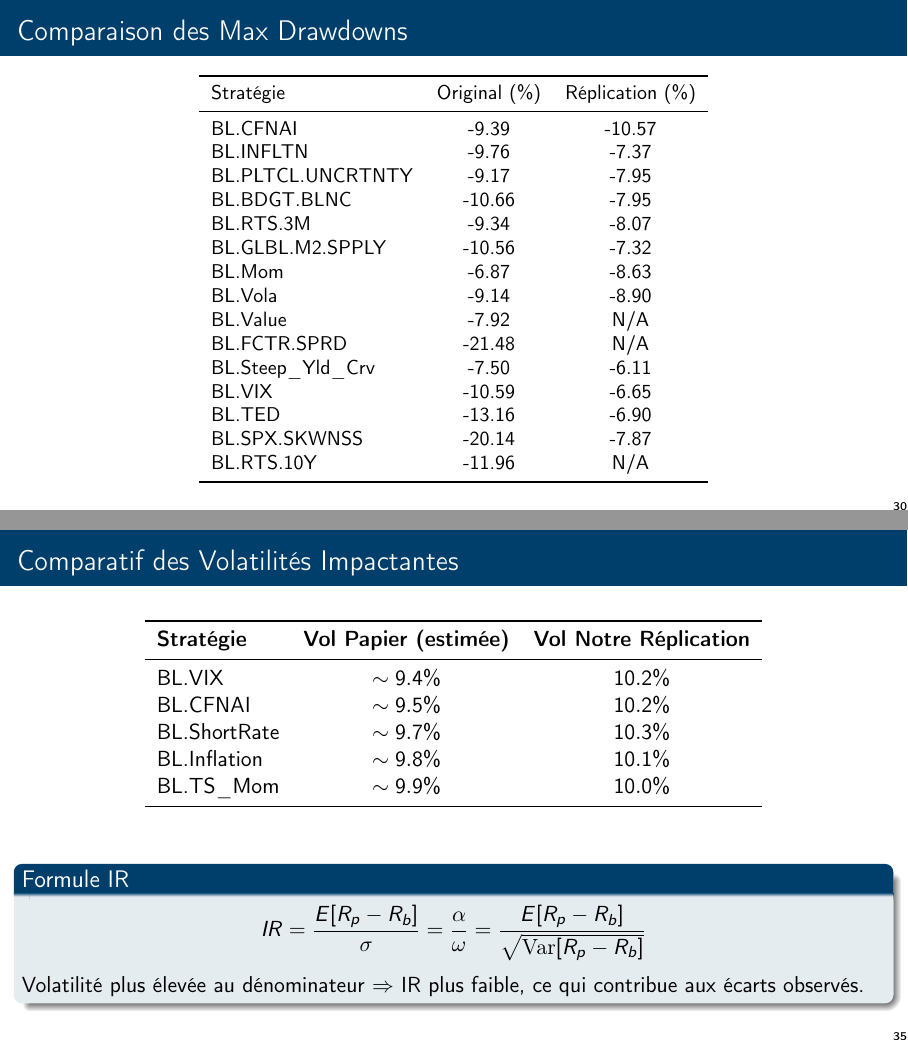
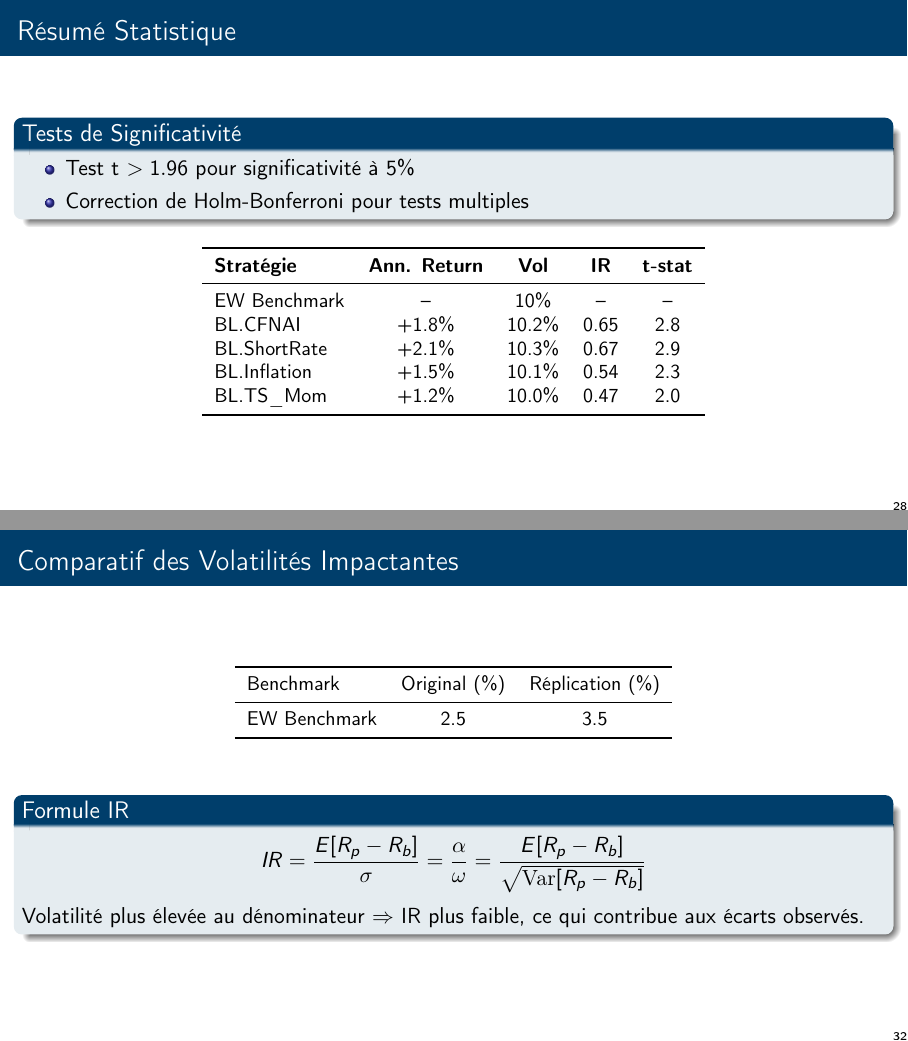
Before and after one commit to Thomasbttn1/Gestion-Quant, LaTeX slides (presentation_beamer.tex): pages 30 and 35 of 49 before the commit and pages 28 and 32 of 46 after it, joined at a grey line. Compiled offline with pdfLaTeX.

Commit message:
Update Beamer presentation with latest edits

```diff
--- a/presentation_beamer.tex
+++ b/presentation_beamer.tex
@@ -698,29 +681,3 @@
-\begin{frame}{Comparaison des Max Drawdowns}
-    \begin{table}[h]
-        \centering
-        \small
-        \begin{tabular}{lcc}
-            \toprule
-            Stratégie & Original (\%) & Réplication (\%) \\
-            \midrule
-            BL.CFNAI & -9.39 & -10.57 \\
-            BL.INFLTN & -9.76 & -7.37 \\
-            BL.PLTCL.UNCRTNTY & -9.17 & -7.95 \\
-            BL.BDGT.BLNC & -10.66 & -7.95 \\
-            BL.RTS.3M & -9.34 & -8.07 \\
-            BL.GLBL.M2.SPPLY & -10.56 & -7.32 \\
-            BL.Mom & -6.87 & -8.63 \\
-            BL.Vola & -9.14 & -8.90 \\
-            BL.Value & -7.92 & N/A \\
-            BL.FCTR.SPRD & -21.48 & N/A \\
-            BL.Steep\_Yld\_Crv & -7.50 & -6.11 \\
-            BL.VIX & -10.59 & -6.65 \\
-            BL.TED & -13.16 & -6.90 \\
-            BL.SPX.SKWNSS & -20.14 & -7.87 \\
-            BL.RTS.10Y & -11.96 & N/A \\
-            \bottomrule
-        \end{tabular}
-    \end{table}
 \end{frame}
 
 \begin{frame}{R\'esum\'e Statistique}
@@ -797,15 +754,12 @@
 \begin{frame}{Comparatif des Volatilit\'es Impactantes}
     \begin{table}[h]
         \centering
+        \small
         \begin{tabular}{lcc}
             \toprule
-            \textbf{Strat\'egie} & \textbf{Vol Papier (estim\'ee)} & \textbf{Vol Notre R\'eplication} \\
+            Benchmark & Original (\%) & Réplication (\%) \\
             \midrule
-            BL.VIX        & $\sim 9.4\%$ & $10.2\%$ \\
-            BL.CFNAI      & $\sim 9.5\%$ & $10.2\%$ \\
-            BL.ShortRate  & $\sim 9.7\%$ & $10.3\%$ \\
-            BL.Inflation  & $\sim 9.8\%$ & $10.1\%$ \\
-            BL.TS\_Mom    & $\sim 9.9\%$ & $10.0\%$ \\
+            EW Benchmark & 2.5 & 3.5 \\
             \bottomrule
         \end{tabular}
     \end{table}
```
Also changed, not shown: presentation_beamer.pdf, presentation_beamer.tex (25 more changed lines).
